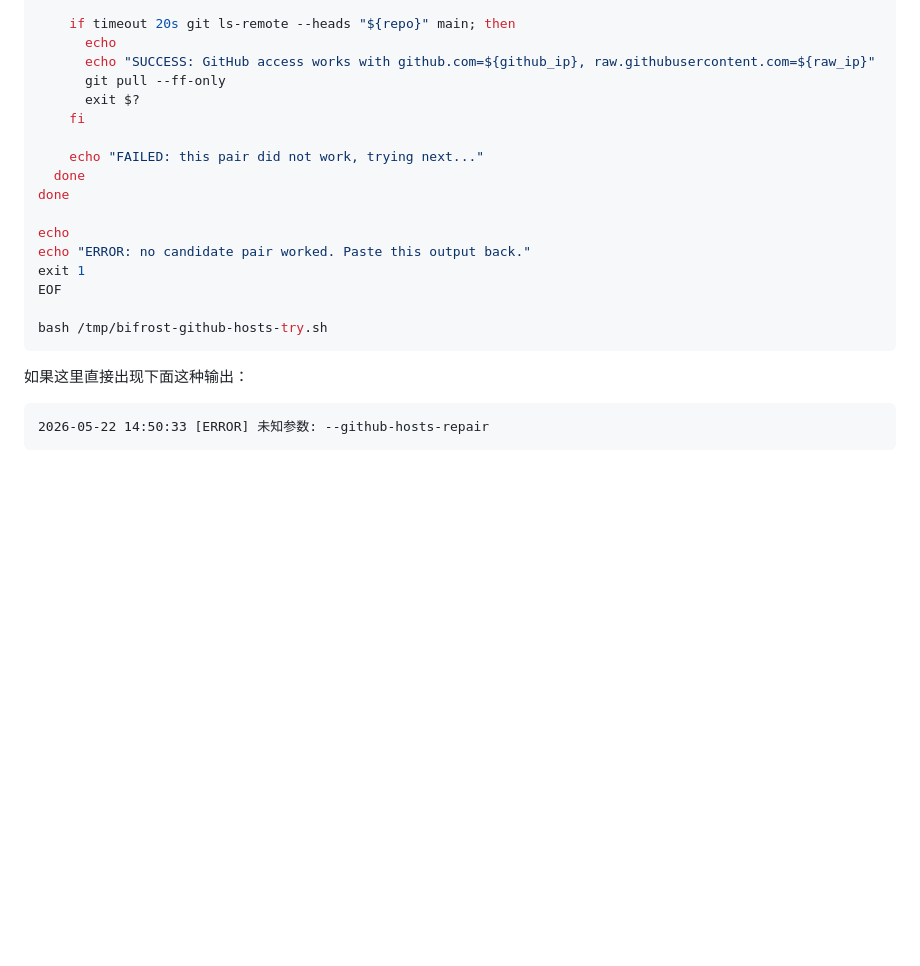
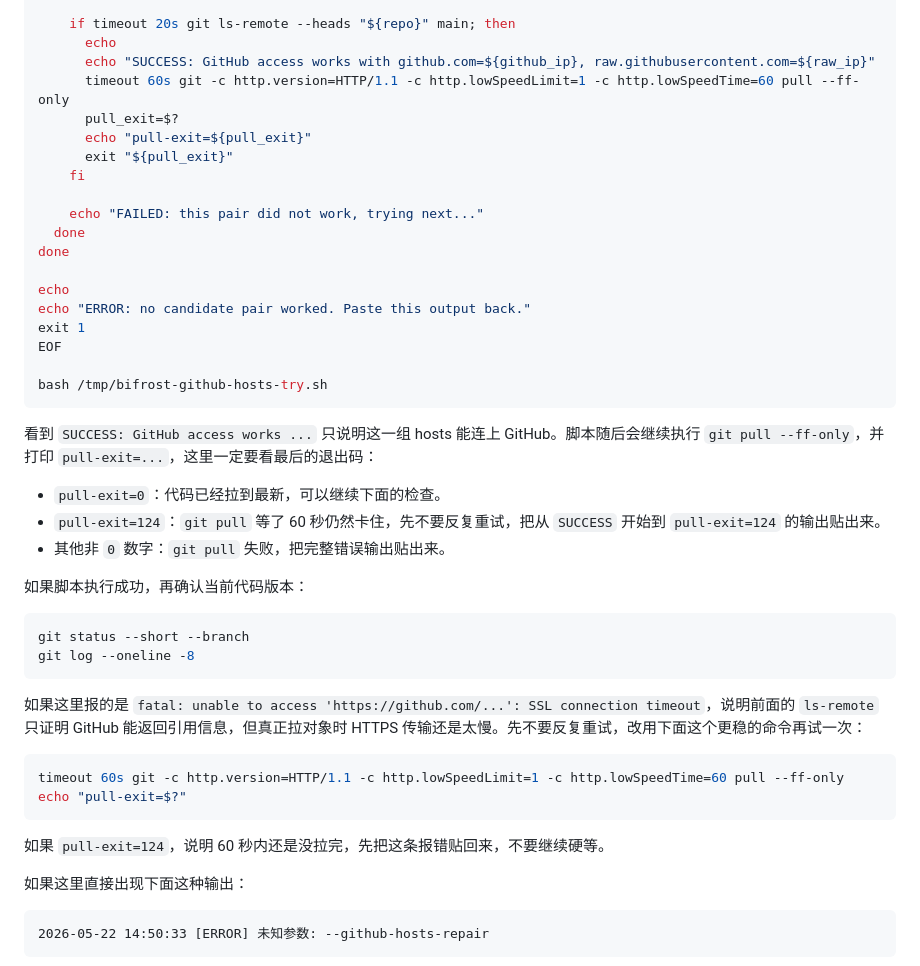
Before and after one commit to ZRainbow1275/bifrost, a Markdown page: FROM_ZERO_SERVER_B_RUNBOOK.md, the part around the change. Rendered like a GitHub page; blank space fills up the shorter version.

Commit message:
docs: clarify github pull timeout recovery

````diff
--- a/FROM_ZERO_SERVER_B_RUNBOOK.md
+++ b/FROM_ZERO_SERVER_B_RUNBOOK.md
@@ -214,8 +214,10 @@ for github_ip in "${github_ips[@]}"; do
     if timeout 20s git ls-remote --heads "${repo}" main; then
       echo
       echo "SUCCESS: GitHub access works with github.com=${github_ip}, raw.githubusercontent.com=${raw_ip}"
-      git pull --ff-only
-      exit $?
+      timeout 60s git -c http.version=HTTP/1.1 -c http.lowSpeedLimit=1 -c http.lowSpeedTime=60 pull --ff-only
+      pull_exit=$?
+      echo "pull-exit=${pull_exit}"
+      exit "${pull_exit}"
     fi
 
     echo "FAILED: this pair did not work, trying next..."
@@ -229,6 +231,28 @@ EOF
 
 bash /tmp/bifrost-github-hosts-try.sh
 ```
+
+看到 `SUCCESS: GitHub access works ...` 只说明这一组 hosts 能连上 GitHub。脚本随后会继续执行 `git pull --ff-only`，并打印 `pull-exit=...`，这里一定要看最后的退出码：
+
+- `pull-exit=0`：代码已经拉到最新，可以继续下面的检查。
+- `pull-exit=124`：`git pull` 等了 60 秒仍然卡住，先不要反复重试，把从 `SUCCESS` 开始到 `pull-exit=124` 的输出贴出来。
+- 其他非 `0` 数字：`git pull` 失败，把完整错误输出贴出来。
+
+如果脚本执行成功，再确认当前代码版本：
+
+```bash
+git status --short --branch
+git log --oneline -8
+```
+
+如果这里报的是 `fatal: unable to access 'https://github.com/...': SSL connection timeout`，说明前面的 `ls-remote` 只证明 GitHub 能返回引用信息，但真正拉对象时 HTTPS 传输还是太慢。先不要反复重试，改用下面这个更稳的命令再试一次：
+
+```bash
+timeout 60s git -c http.version=HTTP/1.1 -c http.lowSpeedLimit=1 -c http.lowSpeedTime=60 pull --ff-only
+echo "pull-exit=$?"
+```
+
+如果 `pull-exit=124`，说明 60 秒内还是没拉完，先把这条报错贴回来，不要继续硬等。
 
 如果这里直接出现下面这种输出：
 
````
Also changed, not shown: FROM_ZERO_SERVER_A_RUNBOOK.md (+22 -4 lines).
